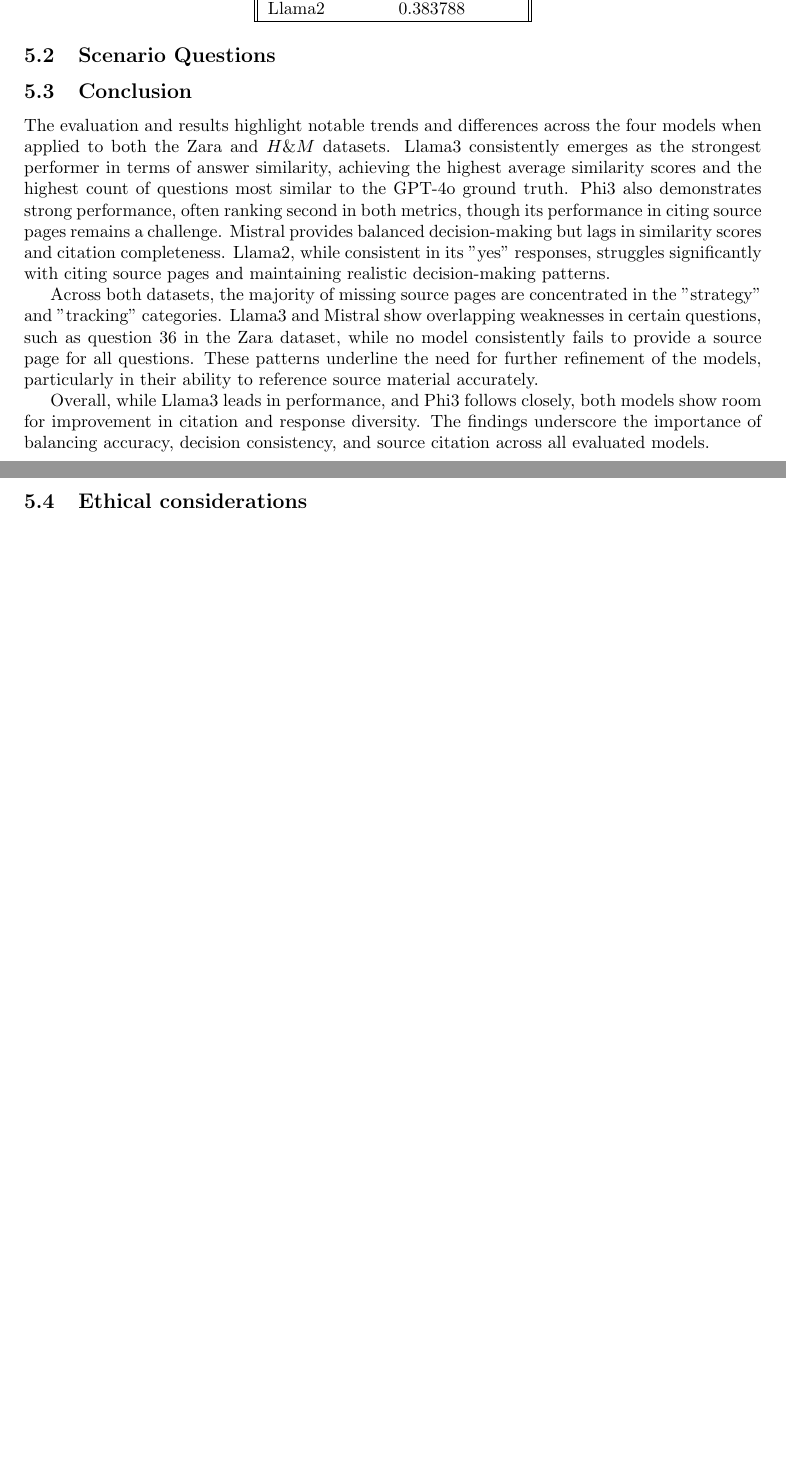
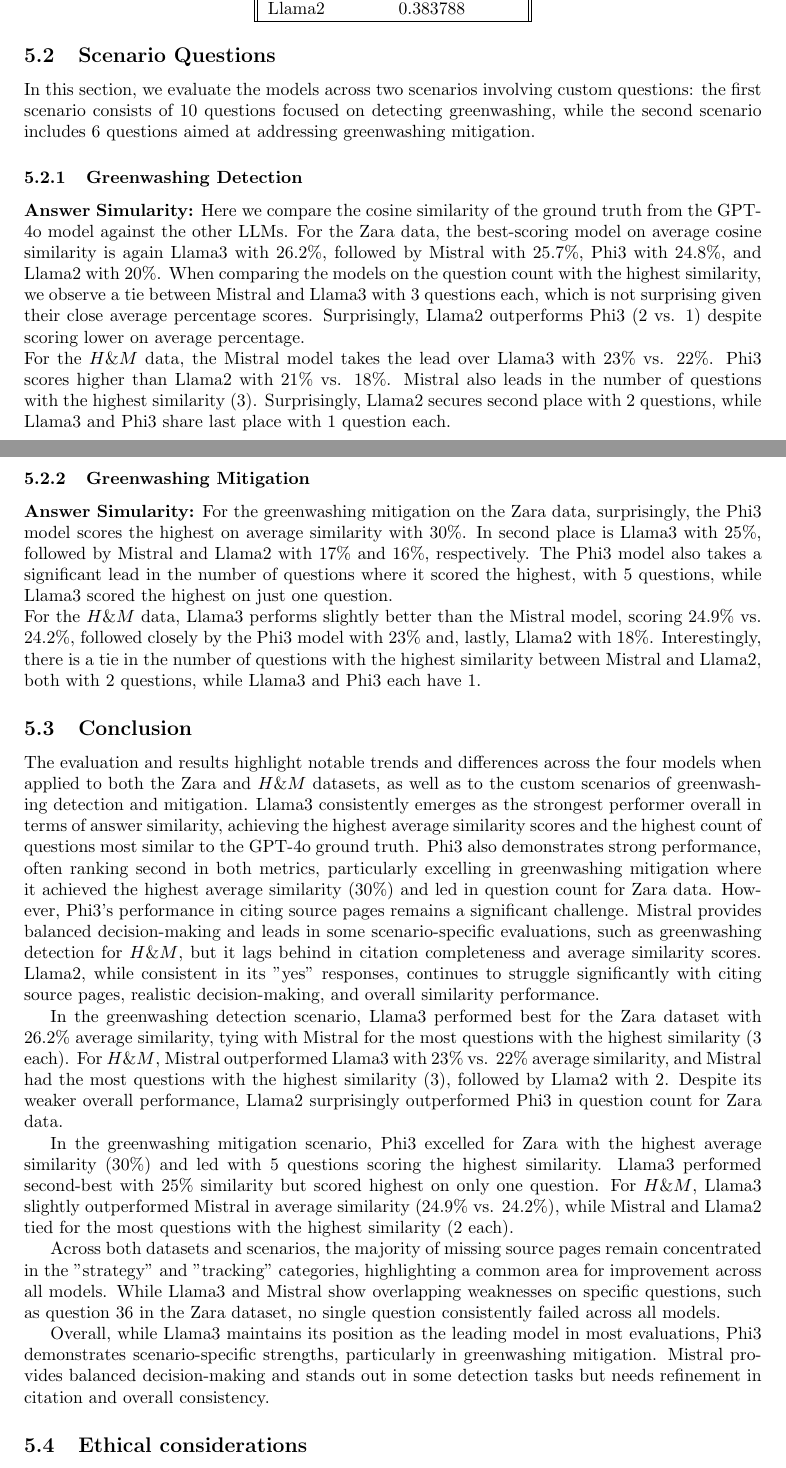
Before and after one commit to avhou/CSAI-groepswerk, a LaTeX document (report/report.tex): two parts of pages 8 and 9 of 9 before the commit and two parts of pages 8 and 9 of 10 after it, joined at a grey line, cut so that both start at the same text, the shorter picture padded with empty space. Compiled offline with pdfLaTeX.

Commit message:
Add scenario stats notebook and to report

```diff
--- a/report/report.tex
+++ b/report/report.tex
@@ -302,22 +302,42 @@ llama2 at $38\%$.
 \end{center}
 
 \subsection{Scenario Questions}
+In this section, we evaluate the models across two scenarios involving custom questions:
+the first scenario consists of 10 questions focused on detecting greenwashing,
+while the second scenario includes 6 questions aimed at addressing greenwashing mitigation.
+
+\subsubsection{Greenwashing Detection}
+\textbf{Answer Simularity:} Here we compare the cosine similarity of the ground truth from the GPT-4o model against the other LLMs.
+For the Zara data, the best-scoring model on average cosine similarity is again Llama3 with $26.2\%$, followed by Mistral with $25.7\%$, Phi3 with $24.8\%$, and Llama2 with $20\%$.
+When comparing the models on the question count with the highest similarity, we observe a tie between Mistral and Llama3 with 3 questions each, which is not surprising given their close average percentage scores. Surprisingly, Llama2 outperforms Phi3 (2 vs. 1) despite scoring lower on average percentage.\newline
+For the $H\&M$ data, the Mistral model takes the lead over Llama3 with $23\%$ vs. $22\%$. Phi3 scores higher than Llama2 with $21\%$ vs. $18\%$.
+Mistral also leads in the number of questions with the highest similarity (3). Surprisingly, Llama2 secures second place with 2 questions, while Llama3 and Phi3 share last place with 1 question each.
+
+\subsubsection{Greenwashing Mitigation}
+\textbf{Answer Simularity:} For the greenwashing mitigation on the Zara data, surprisingly, the Phi3 model scores the highest on average similarity with $30\%$. In second place is Llama3 with $25\%$, followed by Mistral and Llama2 with $17\%$ and $16\%$, respectively. The Phi3 model also takes a significant lead in the number of questions where it scored the highest, with 5 questions, while Llama3 scored the highest on just one question.\newline
+For the $H\&M$ data, Llama3 performs slightly better than the Mistral model, scoring $24.9\%$ vs. $24.2\%$, followed closely by the Phi3 model with $23\%$ and, lastly, Llama2 with $18\%$.
+Interestingly, there is a tie in the number of questions with the highest similarity between Mistral and Llama2, both with 2 questions, while Llama3 and Phi3 each have 1.
 
 \subsection{Conclusion}
-The evaluation and results highlight notable trends and differences across the four models when applied to both the Zara and $H\&M$ datasets.
-Llama3 consistently emerges as the strongest performer in terms of answer similarity, achieving the highest average similarity scores and the highest count of questions most similar to the GPT-4o ground truth.
-Phi3 also demonstrates strong performance, often ranking second in both metrics, though its performance in citing source pages remains a challenge. Mistral provides balanced decision-making but lags in similarity scores and citation completeness.
-Llama2, while consistent in its "yes" responses, struggles significantly with citing source pages and maintaining realistic decision-making patterns.
+The evaluation and results highlight notable trends and differences across the four models when applied to both the Zara and $H\&M$ datasets,
+as well as to the custom scenarios of greenwashing detection and mitigation.
+Llama3 consistently emerges as the strongest performer overall in terms of answer similarity,
+achieving the highest average similarity scores and the highest count of questions most similar to the GPT-4o ground truth.
+Phi3 also demonstrates strong performance, often ranking second in both metrics, particularly excelling in greenwashing mitigation where it achieved the highest average similarity ($30\%$) and led in question count for Zara data.
+However, Phi3’s performance in citing source pages remains a significant challenge. Mistral provides balanced decision-making and leads in some scenario-specific evaluations,
+such as greenwashing detection for $H\&M$, but it lags behind in citation completeness and average similarity scores. Llama2, while consistent in its "yes" responses, continues to struggle significantly with citing source pages, realistic decision-making, and overall similarity performance.
 
-Across both datasets, the majority of missing source pages are concentrated in the "strategy" and "tracking" categories.
-Llama3 and Mistral show overlapping weaknesses in certain questions, such as question 36 in the Zara dataset,
-while no model consistently fails to provide a source page for all questions. These patterns underline the need for further refinement of the models,
-particularly in their ability to reference source material accurately.
+In the greenwashing detection scenario, Llama3 performed best for the Zara dataset with $26.2\%$ average similarity, tying with Mistral for the most questions with the highest similarity (3 each). For $H\&M$, Mistral outperformed Llama3 with $23\%$ vs. $22\%$ average similarity,
+and Mistral had the most questions with the highest similarity (3), followed by Llama2 with 2. Despite its weaker overall performance, Llama2 surprisingly outperformed Phi3 in question count for Zara data.
 
-Overall, while Llama3 leads in performance, and Phi3 follows closely,
-both models show room for improvement in citation and response diversity.
-The findings underscore the importance of balancing accuracy, decision consistency,
-and source citation across all evaluated models.
+In the greenwashing mitigation scenario, Phi3 excelled for Zara with the highest average similarity ($30\%$) and led with 5 questions scoring the highest similarity. Llama3 performed second-best with $25\%$ similarity but scored highest on only one question.
+For $H\&M$, Llama3 slightly outperformed Mistral in average similarity ($24.9\%$ vs. $24.2\%$), while Mistral and Llama2 tied for the most questions with the highest similarity (2 each).
+
+Across both datasets and scenarios, the majority of missing source pages remain concentrated in the "strategy" and "tracking" categories, highlighting a common area for improvement across all models.
+While Llama3 and Mistral show overlapping weaknesses on specific questions, such as question 36 in the Zara dataset, no single question consistently failed across all models.
+
+Overall, while Llama3 maintains its position as the leading model in most evaluations, Phi3 demonstrates scenario-specific strengths, particularly in greenwashing mitigation.
+Mistral provides balanced decision-making and stands out in some detection tasks but needs refinement in citation and overall consistency.
 
 \subsection{Ethical considerations}
 
```
Also changed, not shown: 3 other files.
